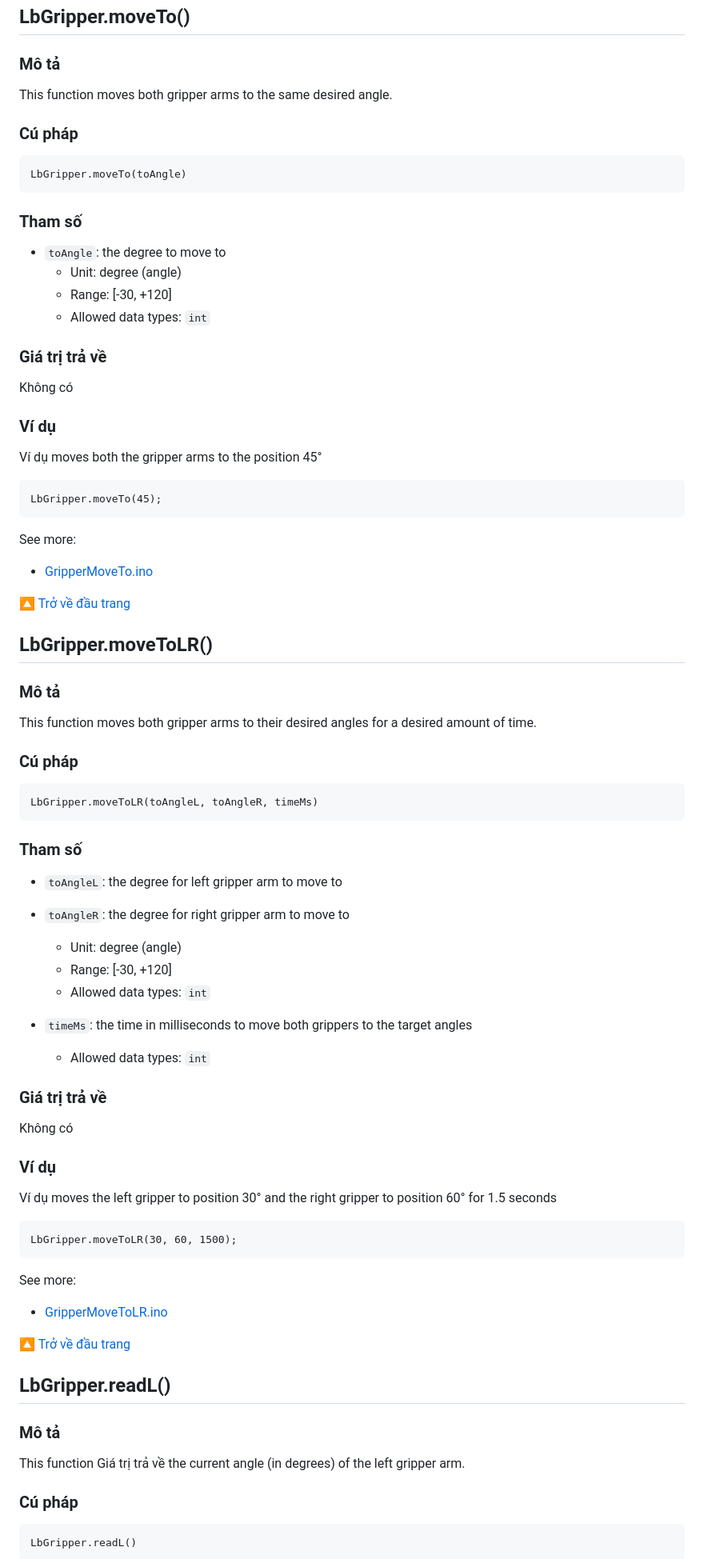
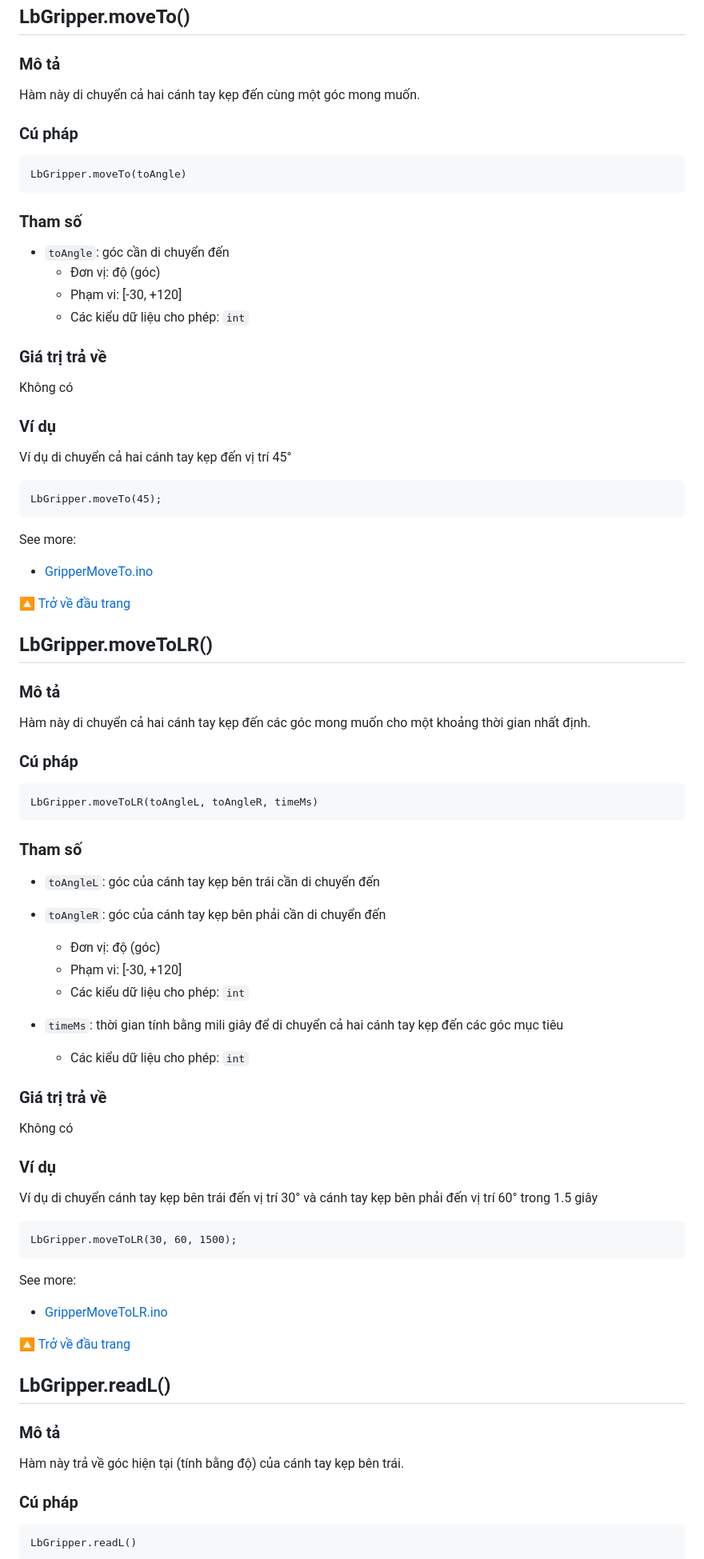
Before and after one commit to lesysang1322002/EC_Challenge_2024_Test, a Markdown page: APIReference/README.md, the part around the change printed below. Shown: that part at 80% size. Drawn GitHub-style.

````diff
--- a/APIReference/README.md
+++ b/APIReference/README.md
@@ -565,7 +564,7 @@ See more:
 ## LbGripper.moveTo()
 
 ### Mô tả
-This function moves both gripper arms to the same desired angle.
+Hàm này di chuyển cả hai cánh tay kẹp đến cùng một góc mong muốn.
 
 ### Cú pháp
 ```
@@ -573,16 +572,16 @@ LbGripper.moveTo(toAngle)
 ```
 
 ### Tham số
-- `toAngle`: the degree to move to
-  - Unit: degree (angle)
-  - Range: [-30, +120]
-  - Allowed data types: `int`
+- `toAngle`: góc cần di chuyển đến
+  - Đơn vị: độ (góc)
+  - Phạm vi: [-30, +120]
+  - Các kiểu dữ liệu cho phép: `int`
 
 ### Giá trị trả về
 Không có
 
 ### Ví dụ
-Ví dụ moves both the gripper arms to the position 45°
+Ví dụ di chuyển cả hai cánh tay kẹp đến vị trí 45°
 ```
 LbGripper.moveTo(45);
 ```
@@ -594,7 +593,7 @@ See more:
 ## LbGripper.moveToLR()
 
 ### Mô tả
-This function moves both gripper arms to their desired angles for a desired amount of time.
+Hàm này di chuyển cả hai cánh tay kẹp đến các góc mong muốn cho một khoảng thời gian nhất định.
 
 ### Cú pháp
 ```
@@ -602,20 +601,20 @@ LbGripper.moveToLR(toAngleL, toAngleR, timeMs)
 ```
 
 ### Tham số
-- `toAngleL`: the degree for left gripper arm to move to
-- `toAngleR`: the degree for right gripper arm to move to
-  - Unit: degree (angle)
-  - Range: [-30, +120]
-  - Allowed data types: `int`
+- `toAngleL`: góc của cánh tay kẹp bên trái cần di chuyển đến
+- `toAngleR`: góc của cánh tay kẹp bên phải cần di chuyển đến
+  - Đơn vị: độ (góc)
+  - Phạm vi: [-30, +120]
+  - Các kiểu dữ liệu cho phép: `int`
 
-- `timeMs`: the time in milliseconds to move both grippers to the target angles
-  - Allowed data types: `int`
+- `timeMs`: thời gian tính bằng mili giây để di chuyển cả hai cánh tay kẹp đến các góc mục tiêu
+  - Các kiểu dữ liệu cho phép: `int`
 
 ### Giá trị trả về
 Không có
 
 ### Ví dụ
-Ví dụ moves the left gripper to position 30° and the right gripper to position 60° for 1.5 seconds
+Ví dụ di chuyển cánh tay kẹp bên trái đến vị trí 30° và cánh tay kẹp bên phải đến vị trí 60° trong 1.5 giây
 ```
 LbGripper.moveToLR(30, 60, 1500);
 ```
@@ -627,7 +626,7 @@ See more:
 ## LbGripper.readL()
 
 ### Mô tả
-This function Giá trị trả về the current angle (in degrees) of the left gripper arm.
+Hàm này trả về góc hiện tại (tính bằng độ) của cánh tay kẹp bên trái.
 
 ### Cú pháp
 ```
````
Also changed, not shown: other parts of APIReference/README.md (+2 -3 lines).
